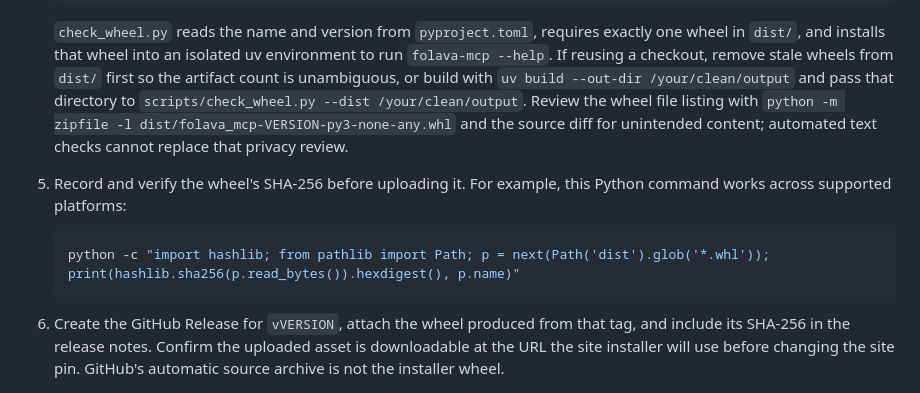
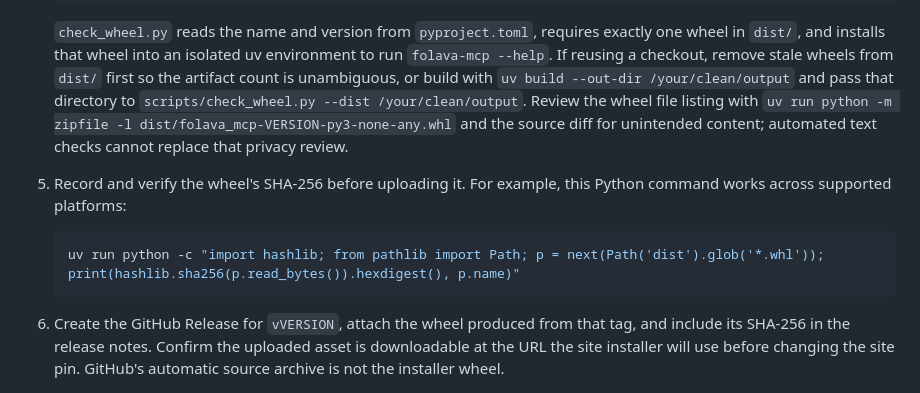
Before and after one commit to liltaket/folava-mcp, a Markdown page: docs/releasing.md, the part around the change. GitHub-like rendering.

Commit message:
docs: run release inspection through the managed Python environment

````diff
--- a/docs/releasing.md
+++ b/docs/releasing.md
@@ -42,14 +42,14 @@ not change the site installer.
    wheels from `dist/` first so the artifact count is unambiguous, or build with
    `uv build --out-dir /your/clean/output` and pass that directory to
    `scripts/check_wheel.py --dist /your/clean/output`. Review the
-   wheel file listing with `python -m zipfile -l dist/folava_mcp-VERSION-py3-none-any.whl`
+   wheel file listing with `uv run python -m zipfile -l dist/folava_mcp-VERSION-py3-none-any.whl`
    and the source diff for unintended content; automated text checks cannot
    replace that privacy review.
 5. Record and verify the wheel's SHA-256 before uploading it. For example, this
    Python command works across supported platforms:
 
    ```sh
-   python -c "import hashlib; from pathlib import Path; p = next(Path('dist').glob('*.whl')); print(hashlib.sha256(p.read_bytes()).hexdigest(), p.name)"
+   uv run python -c "import hashlib; from pathlib import Path; p = next(Path('dist').glob('*.whl')); print(hashlib.sha256(p.read_bytes()).hexdigest(), p.name)"
    ```
 
 6. Create the GitHub Release for `vVERSION`, attach the wheel produced from that
````
